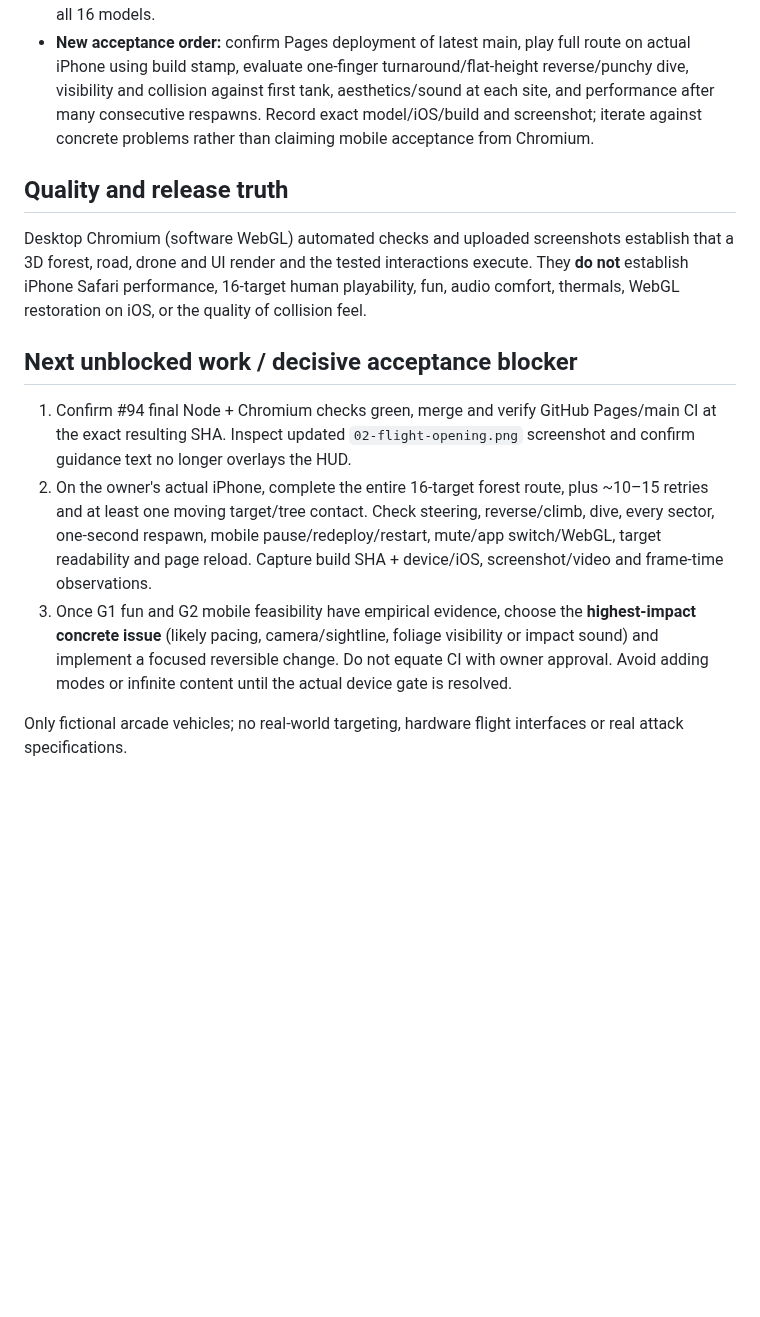
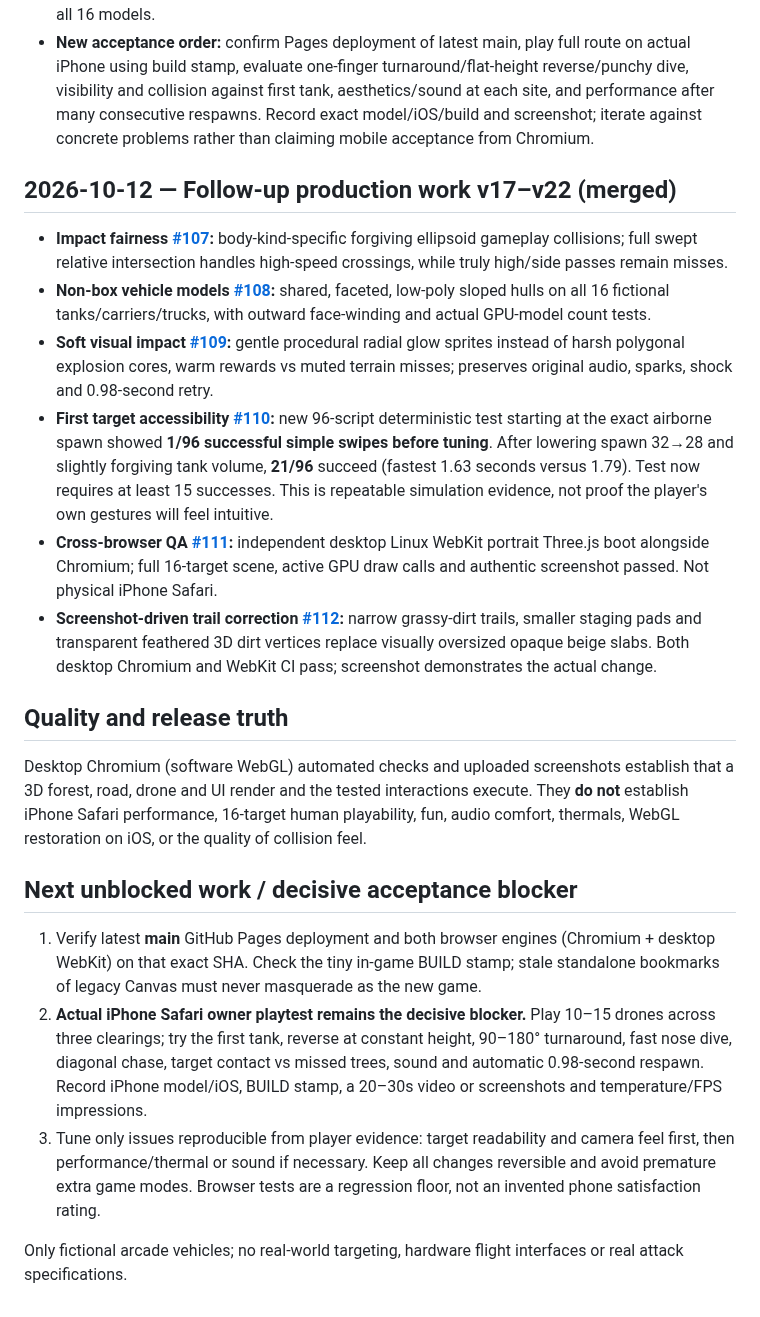
Before and after one commit to statego2/War-Drone-Sim, a Markdown page: NEXT_ACTION.md, the part around the change. Drawn GitHub-style; blank space fills up the shorter version.

Commit message:
docs: consolidate merged v17–22 work and replace obsolete owner device acceptance steps

```diff
--- a/NEXT_ACTION.md
+++ b/NEXT_ACTION.md
@@ -40,14 +40,23 @@ Owner reported the first tank was very difficult to hit, reversing sent the dron
 - **Military-style vehicle visual detail (#106, merged)**: 6 tanks get improved barrel, five APCs get dark visor/roof detail and 5 transports get windshield/grille/cargo roof. Browser smoke checks all 16 models.
 - **New acceptance order:** confirm Pages deployment of latest main, play full route on actual iPhone using build stamp, evaluate one-finger turnaround/flat-height reverse/punchy dive, visibility and collision against first tank, aesthetics/sound at each site, and performance after many consecutive respawns. Record exact model/iOS/build and screenshot; iterate against concrete problems rather than claiming mobile acceptance from Chromium.
 
+## 2026-10-12 — Follow-up production work v17–v22 (merged)
+
+- **Impact fairness [#107](https://github.com/statego2/War-Drone-Sim/pull/107):** body-kind-specific forgiving ellipsoid gameplay collisions; full swept relative intersection handles high-speed crossings, while truly high/side passes remain misses.
+- **Non-box vehicle models [#108](https://github.com/statego2/War-Drone-Sim/pull/108):** shared, faceted, low-poly sloped hulls on all 16 fictional tanks/carriers/trucks, with outward face-winding and actual GPU-model count tests.
+- **Soft visual impact [#109](https://github.com/statego2/War-Drone-Sim/pull/109):** gentle procedural radial glow sprites instead of harsh polygonal explosion cores, warm rewards vs muted terrain misses; preserves original audio, sparks, shock and 0.98-second retry.
+- **First target accessibility [#110](https://github.com/statego2/War-Drone-Sim/pull/110):** new 96-script deterministic test starting at the exact airborne spawn showed **1/96 successful simple swipes before tuning**. After lowering spawn 32→28 and slightly forgiving tank volume, **21/96** succeed (fastest 1.63 seconds versus 1.79). Test now requires at least 15 successes. This is repeatable simulation evidence, not proof the player's own gestures will feel intuitive.
+- **Cross-browser QA [#111](https://github.com/statego2/War-Drone-Sim/pull/111):** independent desktop Linux WebKit portrait Three.js boot alongside Chromium; full 16-target scene, active GPU draw calls and authentic screenshot passed. Not physical iPhone Safari.
+- **Screenshot-driven trail correction [#112](https://github.com/statego2/War-Drone-Sim/pull/112):** narrow grassy-dirt trails, smaller staging pads and transparent feathered 3D dirt vertices replace visually oversized opaque beige slabs. Both desktop Chromium and WebKit CI pass; screenshot demonstrates the actual change.
+
 ## Quality and release truth
 
 Desktop Chromium (software WebGL) automated checks and uploaded screenshots establish that a 3D forest, road, drone and UI render and the tested interactions execute. They **do not** establish iPhone Safari performance, 16-target human playability, fun, audio comfort, thermals, WebGL restoration on iOS, or the quality of collision feel.
 
 ## Next unblocked work / decisive acceptance blocker
 
-1. Confirm #94 final Node + Chromium checks green, merge and verify GitHub Pages/main CI at the exact resulting SHA. Inspect updated `02-flight-opening.png` screenshot and confirm guidance text no longer overlays the HUD.
-2. On the owner's actual iPhone, complete the entire 16-target forest route, plus ~10–15 retries and at least one moving target/tree contact. Check steering, reverse/climb, dive, every sector, one-second respawn, mobile pause/redeploy/restart, mute/app switch/WebGL, target readability and page reload. Capture build SHA + device/iOS, screenshot/video and frame-time observations.
-3. Once G1 fun and G2 mobile feasibility have empirical evidence, choose the **highest-impact concrete issue** (likely pacing, camera/sightline, foliage visibility or impact sound) and implement a focused reversible change. Do not equate CI with owner approval. Avoid adding modes or infinite content until the actual device gate is resolved.
+1. Verify latest **main** GitHub Pages deployment and both browser engines (Chromium + desktop WebKit) on that exact SHA. Check the tiny in-game BUILD stamp; stale standalone bookmarks of legacy Canvas must never masquerade as the new game.
+2. **Actual iPhone Safari owner playtest remains the decisive blocker.** Play 10–15 drones across three clearings; try the first tank, reverse at constant height, 90–180° turnaround, fast nose dive, diagonal chase, target contact vs missed trees, sound and automatic 0.98-second respawn. Record iPhone model/iOS, BUILD stamp, a 20–30s video or screenshots and temperature/FPS impressions.
+3. Tune only issues reproducible from player evidence: target readability and camera feel first, then performance/thermal or sound if necessary. Keep all changes reversible and avoid premature extra game modes. Browser tests are a regression floor, not an invented phone satisfaction rating.
 
 Only fictional arcade vehicles; no real-world targeting, hardware flight interfaces or real attack specifications.
```
